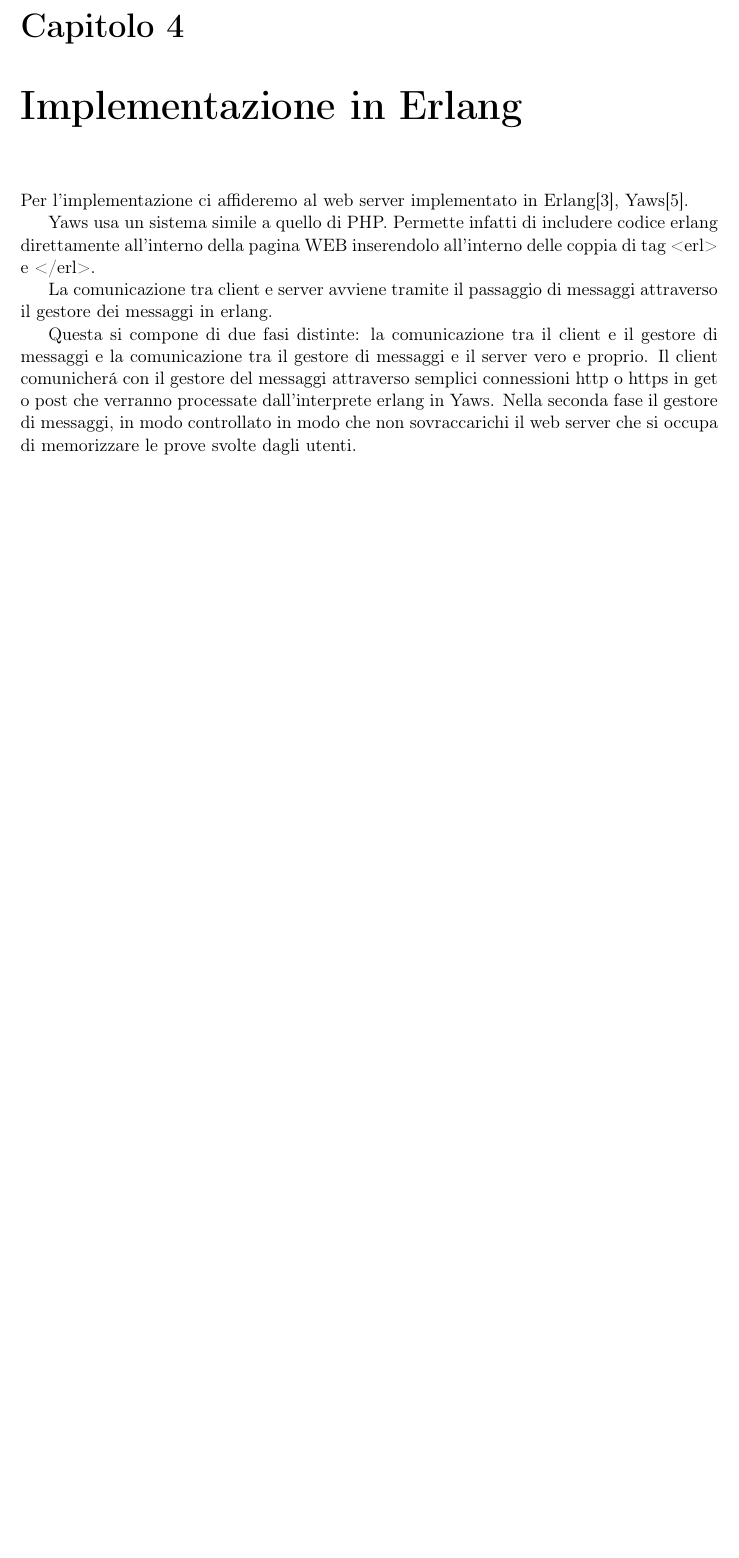
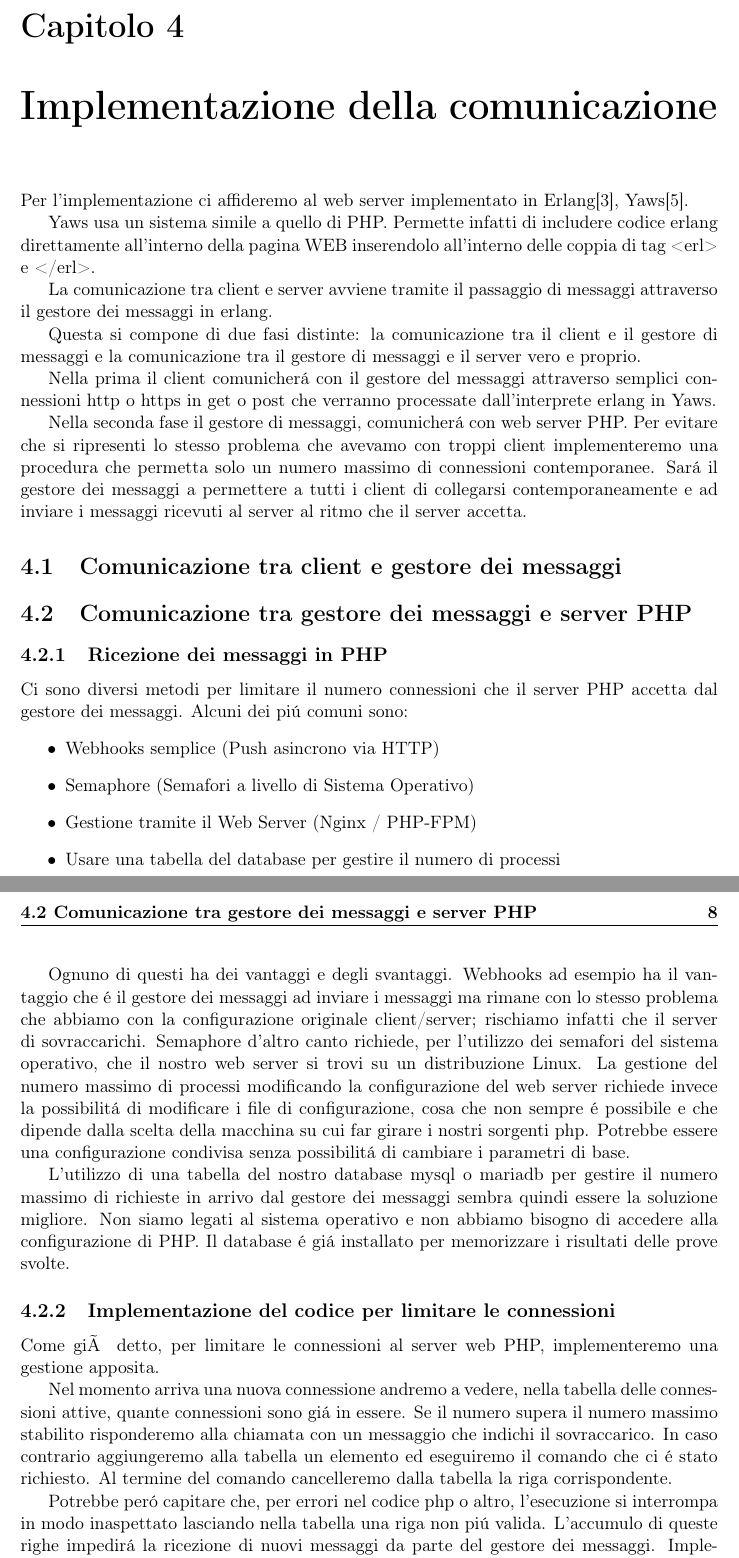
Before and after one commit to pdomi2001/tesi_magistrale, a LaTeX thesis (src_latex/files_tesi_magistrale/tesi.tex, which reads src_latex/files_tesi_magistrale/sorgenti/cap_4.tex): part of page 12 of 17 before the commit and two parts of pages 12 and 13 of 18 after it, the two joined at a grey line, cut so that both start at the same text, the shorter picture padded with empty space. Compiled offline with pdfLaTeX; a LaTeX package or settings file that is missing is left out.

Commit message:
Iniziato a scrivere capitolo 4

```diff
--- a/src_latex/files_tesi_magistrale/sorgenti/cap_4.tex
+++ b/src_latex/files_tesi_magistrale/sorgenti/cap_4.tex
@@ -1,4 +1,4 @@
-\chapter{Implementazione in Erlang}
+\chapter{Implementazione della comunicazione}
 Per l'implementazione ci affideremo al web server implementato in Erlang\cite{web:erlang},  Yaws\cite{web:yaws}.
 
 Yaws usa un sistema simile a quello di PHP.
@@ -7,5 +7,34 @@ Permette infatti di includere codice erlang direttamente all'interno della pagin
 La comunicazione tra client e server avviene tramite il passaggio di messaggi attraverso il gestore dei messaggi in erlang.
 
 Questa si compone di due fasi distinte: la comunicazione tra il client e il gestore di messaggi e la comunicazione tra il gestore di messaggi e il server vero e proprio.
-Il client comunicher\'a con il gestore del messaggi attraverso semplici connessioni http o https in get o post che verranno processate dall'interprete erlang in Yaws.
-Nella seconda fase il gestore di messaggi, in modo controllato in modo che non sovraccarichi il web server che si occupa di memorizzare le prove svolte dagli utenti.
+
+Nella prima il client comunicher\'a con il gestore del messaggi attraverso semplici connessioni http o https in get o post che verranno processate dall'interprete erlang in Yaws.
+
+Nella seconda fase il gestore di messaggi, comunicher\'a con web server PHP. Per evitare che si ripresenti lo stesso problema che avevamo con troppi client implementeremo una procedura che permetta solo un numero massimo di connessioni contemporanee. Sar\'a il gestore dei messaggi a permettere a tutti i client di collegarsi contemporaneamente e ad inviare i messaggi ricevuti al server al ritmo che il server accetta.
+
+\section{Comunicazione tra client e gestore dei messaggi}
+
+
+\section{Comunicazione tra gestore dei messaggi e server PHP}
+\subsection{Ricezione dei messaggi in PHP}
+Ci sono diversi metodi per limitare il numero connessioni che il server PHP accetta dal gestore dei messaggi. Alcuni dei pi\'u comuni sono:
+\begin{itemize}
+	\item Webhooks semplice (Push asincrono via HTTP)
+	\item Semaphore (Semafori a livello di Sistema Operativo)
+	\item Gestione tramite il Web Server (Nginx / PHP-FPM)
+	\item Usare una tabella del database per gestire il numero di processi
+\end{itemize}
+
+Ognuno di questi ha dei vantaggi e degli svantaggi. Webhooks ad esempio ha il vantaggio che \'e il gestore dei messaggi ad inviare i messaggi ma rimane con lo stesso problema che abbiamo con la configurazione originale client/server; rischiamo infatti che il server di sovraccarichi.
+Semaphore d'altro canto richiede, per l'utilizzo dei semafori del sistema operativo, che il nostro web server si trovi su un distribuzione Linux.
+La gestione del numero massimo di processi modificando la configurazione del web server richiede invece la possibilit\'a di modificare i file di configurazione, cosa che non sempre \'e possibile e che dipende dalla scelta della macchina su cui far girare i nostri sorgenti php. Potrebbe essere una configurazione condivisa senza possibilit\'a di cambiare i parametri di base.
+
+L'utilizzo di una tabella del nostro database mysql o mariadb per gestire il numero massimo di richieste in arrivo dal gestore dei messaggi sembra quindi essere la soluzione migliore.
+Non siamo legati al sistema operativo e non abbiamo bisogno di accedere alla configurazione di PHP. Il database \'e gi\'a installato per memorizzare i risultati delle prove svolte.
+
+\subsection{Implementazione del codice per limitare le connessioni}
+Come già detto, per limitare le connessioni al server web PHP, implementeremo una gestione apposita.
+
+Nel momento arriva una nuova connessione andremo a vedere, nella tabella delle connessioni attive, quante connessioni sono gi\'a in essere. Se il numero supera il numero massimo stabilito risponderemo alla chiamata con un messaggio che indichi il sovraccarico. In caso contrario aggiungeremo alla tabella un elemento ed eseguiremo il comando che ci \'e stato richiesto. Al termine del comando cancelleremo dalla tabella la riga corrispondente.
+
+Potrebbe per\'o capitare che, per errori nel codice php o altro, l'esecuzione si interrompa in modo inaspettato lasciando nella tabella una riga non pi\'u valida. L'accumulo di queste righe impedir\'a la ricezione di nuovi messaggi da parte del gestore dei messaggi. Implementeremo quindi una procedura di emergenza che, in modo pseudo-casuale, cancelli gli elementi della tabella pi\'u vecchi. Possiamo stabilire, come tempo massimo di permanenza nella tabella, una trentina di secondi. Sar\'a infatti molto improbabile che ci siano processi che richiedano pi\'u id una decina di secondi per essere eseguiti.
```
Also changed, not shown: src_latex/files_tesi_magistrale/tesi.pdf, 1 other file.
